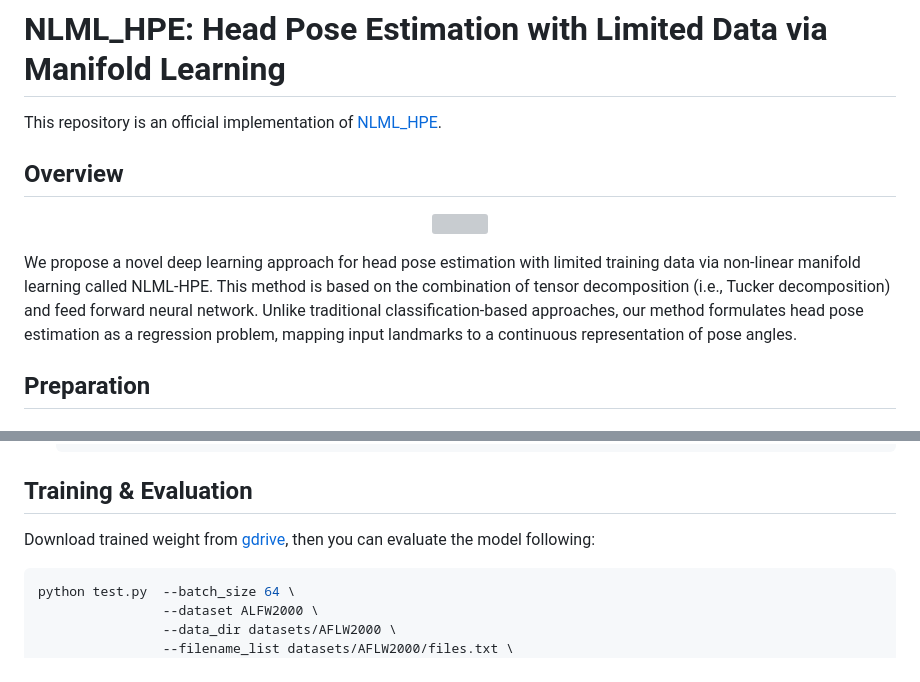
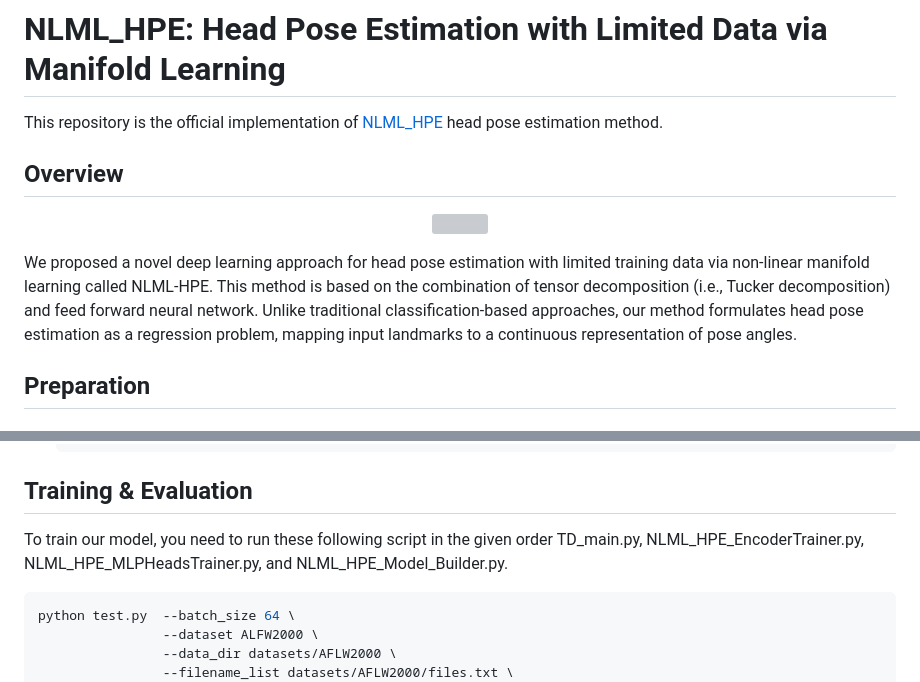
Before and after one commit to MahdiGhafoorian/NLML_HPE, a Markdown page: README.md, 2 parts joined by grey strips. GitHub-like rendering; grey boxes are pictures that could not be loaded.

Commit message:
fix: modify readme

````diff
--- a/README.md
+++ b/README.md
@@ -2,7 +2,7 @@
 # NLML_HPE: Head Pose Estimation with Limited Data via Manifold Learning
 
 
-This repository is an official implementation of [NLML_HPE](https://github.com/MahdiGhafoorian/NLML_HPE).
+This repository is the official implementation of [NLML_HPE](https://github.com/MahdiGhafoorian/NLML_HPE) head pose estimation method.
 
 ## Overview
 
@@ -10,7 +10,7 @@ This repository is an official implementation of [NLML_HPE](https://github.com/M
   <img src="assets/NLML_HPE_demo.gif" />
 </p>
 
-We propose a novel deep learning approach for head pose estimation with limited training data via non-linear manifold learning called NLML-HPE. This method is based on the combination of tensor decomposition (i.e., Tucker decomposition) and feed forward neural network. Unlike traditional classification-based approaches, our method formulates head pose estimation as a regression problem, mapping input landmarks to a continuous representation of pose angles.
+We proposed a novel deep learning approach for head pose estimation with limited training data via non-linear manifold learning called NLML-HPE. This method is based on the combination of tensor decomposition (i.e., Tucker decomposition) and feed forward neural network. Unlike traditional classification-based approaches, our method formulates head pose estimation as a regression problem, mapping input landmarks to a continuous representation of pose angles.
 
 ##  Preparation
 
@@ -70,7 +70,8 @@ You can choose to use the pretrained ViT-B/16 [weigthts](https://github.com/rwig
   ```
 ## Training & Evaluation
 
-Download trained weight from [gdrive](https://drive.google.com/file/d/1bqfJs4mvQd4jQELsj3utEEeS6SDzW30_/view?usp=sharing), then you can evaluate the model following:
+To train our model, you need to run these following script in the given order TD_main.py, NLML_HPE_EncoderTrainer.py, NLML_HPE_MLPHeadsTrainer.py, and NLML_HPE_Model_Builder.py.
+
 
 ```sh
 python test.py  --batch_size 64 \
````
